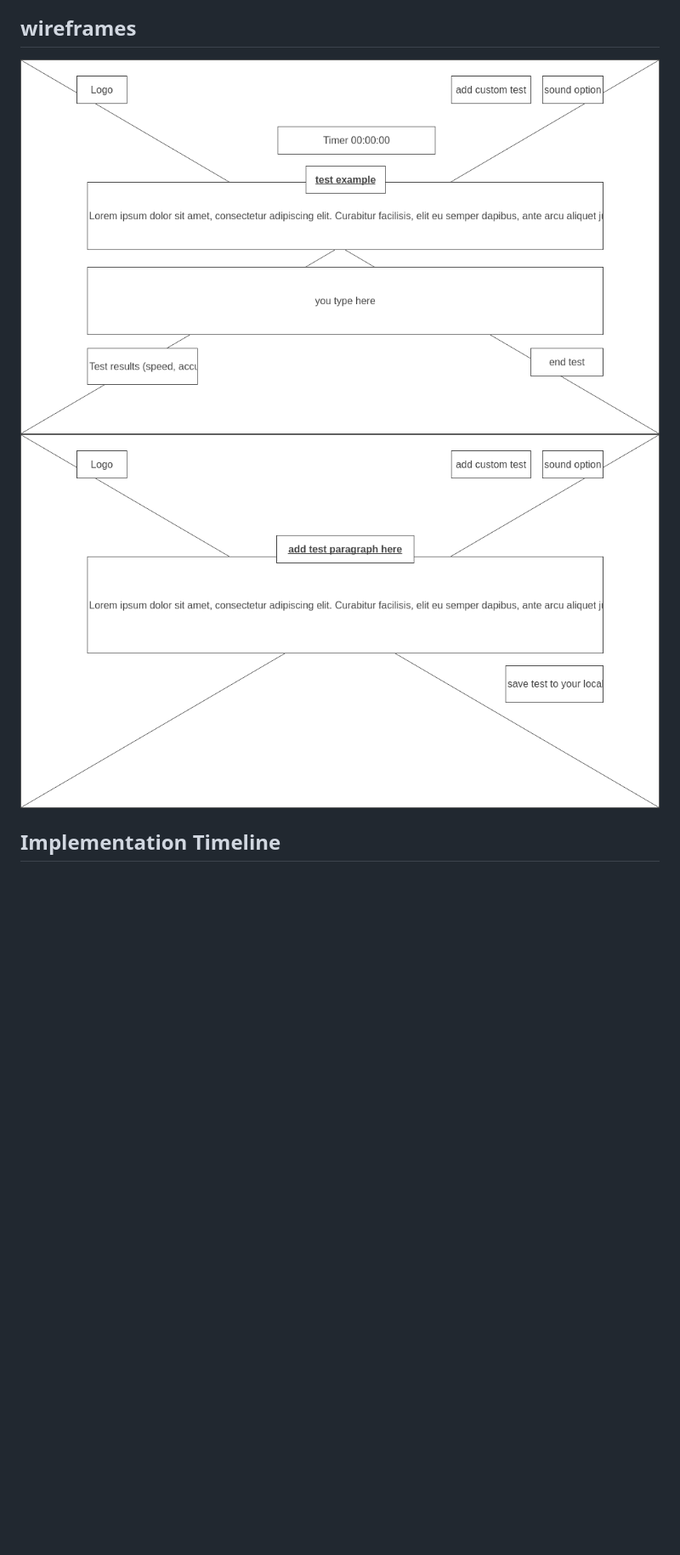
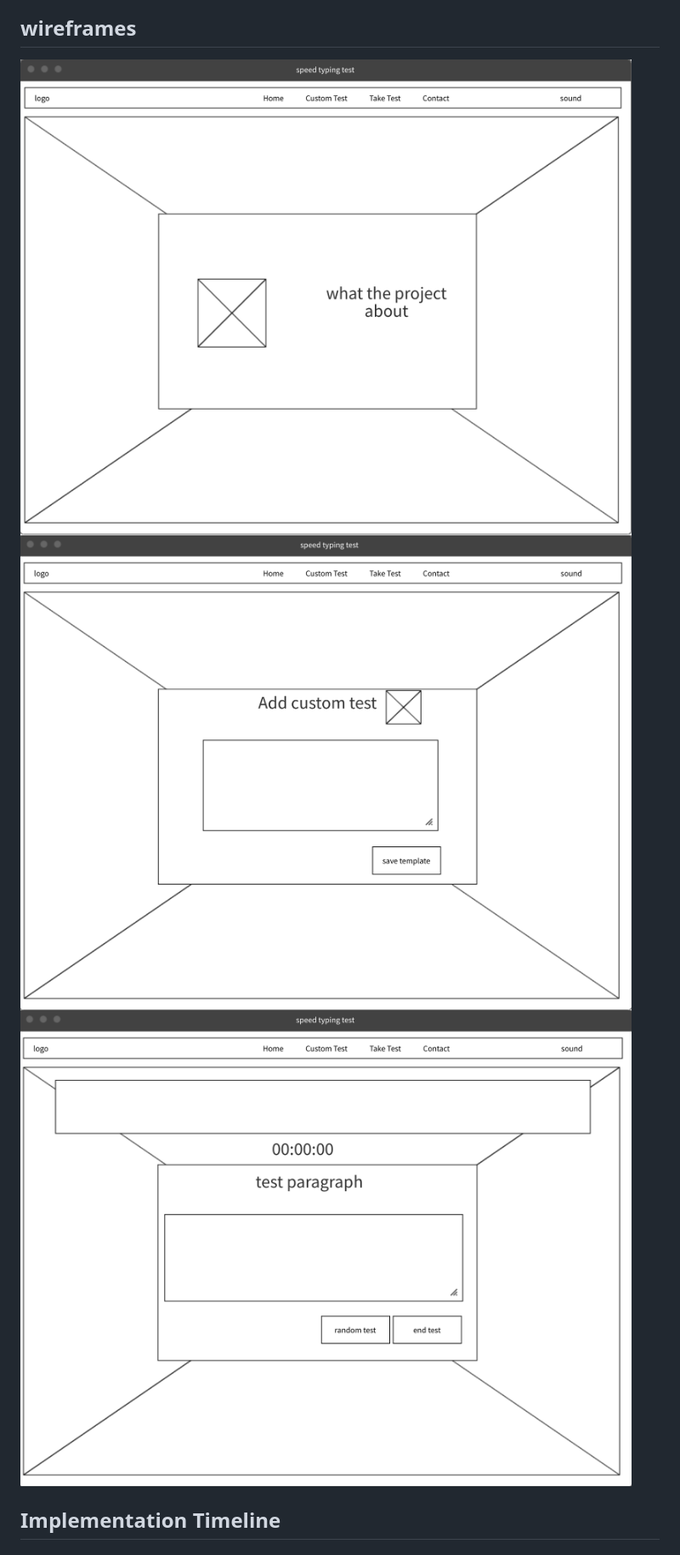
Before and after one commit to RyanGonzalezUSA/speed-typing-test, a Markdown page: README.md, the part around the change. Shown: that part at 85% size. GitHub-like rendering; pictures changed too: docs/wireframe/1-Homepage.png (deleted), docs/wireframe/1.png (added), docs/wireframe/2-add-test.png (deleted); blank space fills up the shorter version.

```diff
--- a/README.md
+++ b/README.md
@@ -12,8 +12,9 @@ speed-typing-test, is application to test your typing speed and accuracy. This a
 - you can end your test at any point by clicking end-test button
 
 ## wireframes
-![Home page](https://github.com/RyanGonzalezUSA/speed-typing-test/blob/master/docs/wireframe/1-Homepage.png)
-![add test page](https://github.com/RyanGonzalezUSA/speed-typing-test/blob/master/docs/wireframe/2-add-test.png)
+![Home page](https://github.com/RyanGonzalezUSA/speed-typing-test/blob/master/docs/wireframe/1.png)
+![add custom test](https://github.com/RyanGonzalezUSA/speed-typing-test/blob/master/docs/wireframe/2.png)
+![take test](https://github.com/RyanGonzalezUSA/speed-typing-test/blob/master/docs/wireframe/3.png)
 
 ## Implementation Timeline
 ### Day 1:
```
Also changed, not shown: 3 other files.
